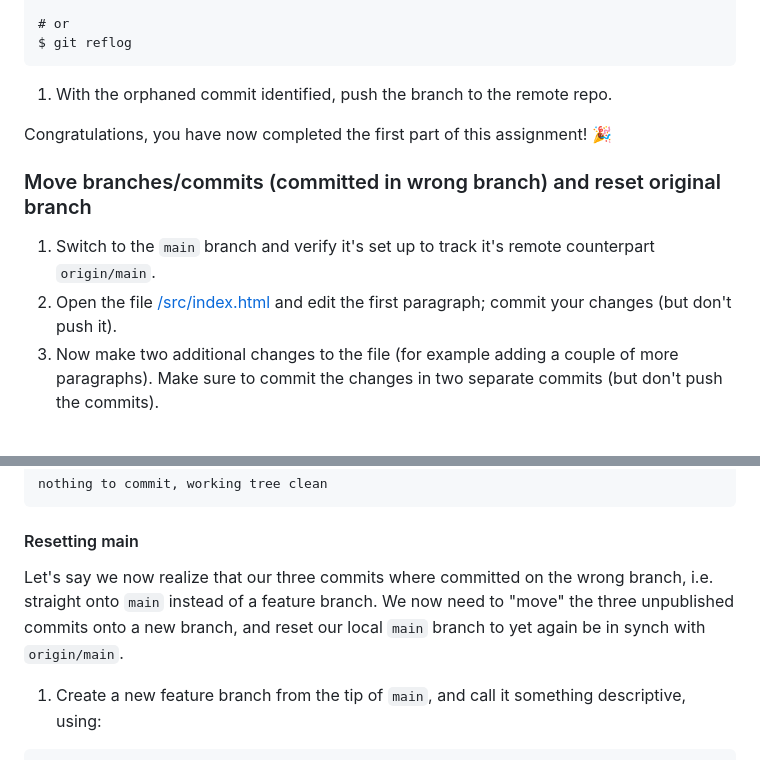
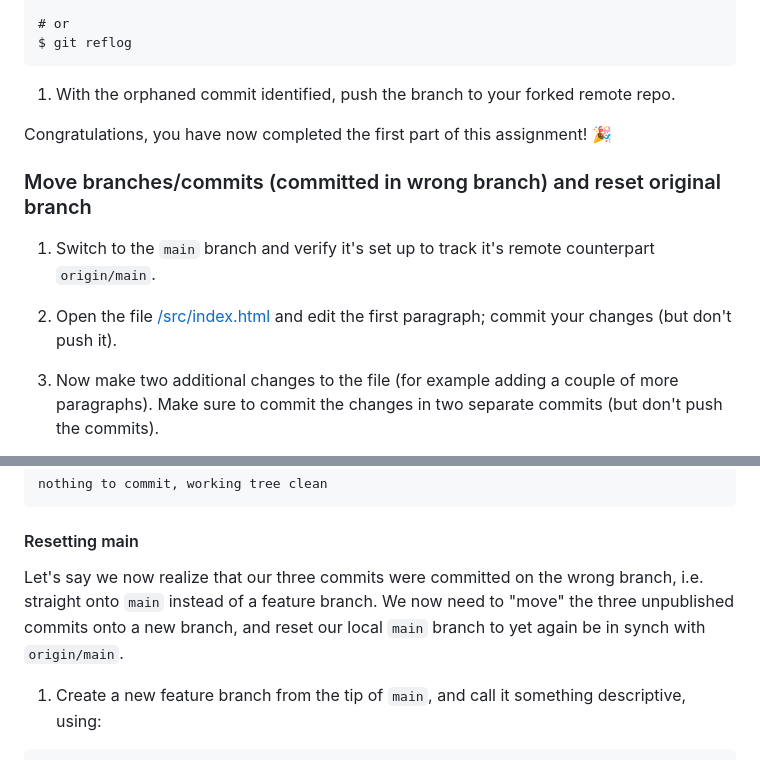
Before and after one commit to Stjaertfena/lab-2-undoing-changes, a Markdown page: README.md, 2 parts joined by grey strips. Drawn GitHub-style.

````diff
--- a/README.md
+++ b/README.md
@@ -56,13 +62,15 @@ In this assignment you'll learn how to rework your history based on these common
   $ git reflog
   ```
 
-1. With the orphaned commit identified, push the branch to the remote repo.
+1. With the orphaned commit identified, push the branch to your forked remote repo.
 
 Congratulations, you have now completed the first part of this assignment! 🎉
 
 ### Move branches/commits (committed in wrong branch) and reset original branch
 1. Switch to the `main` branch and verify it's set up to track it's remote counterpart `origin/main`.
+
 1. Open the file [/src/index.html](./src/index.html) and edit the first paragraph; commit your changes (but don't push it).
+
 1. Now make two additional changes to the file (for example adding a couple of more paragraphs). Make sure to commit the changes in two separate commits (but don't push the commits).
 
 You should now have a history where you're three commits ahead of `origin/main`, `git status` should tell you this.
@@ -78,7 +86,7 @@ You should now have a history where you're three commits ahead of `origin/main`,
   ```
 
 #### Resetting main
-Let's say we now realize that our three commits where committed on the wrong branch, i.e. straight onto `main` instead of a feature branch. We now need to "move" the three unpublished commits onto a new branch, and reset our local `main` branch to yet again be in synch with `origin/main`.
+Let's say we now realize that our three commits were committed on the wrong branch, i.e. straight onto `main` instead of a feature branch. We now need to "move" the three unpublished commits onto a new branch, and reset our local `main` branch to yet again be in synch with `origin/main`.
 
 1. Create a new feature branch from the tip of `main`, and call it something descriptive, using:
   ```
````
Also changed, not shown: other parts of README.md (+22 -13 lines), docs/history-log.png (added).
